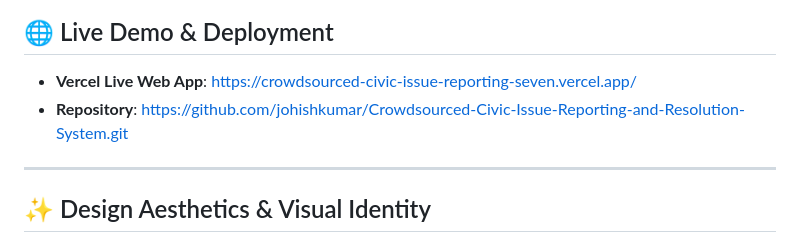
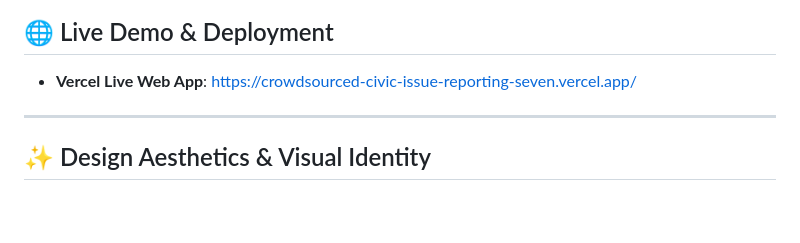
Before and after one commit to johishkumar/Crowdsourced-Civic-Issue-Reporting-and-Resolution-System, a Markdown page: README.md, the part around the change. Rendered like a GitHub page; blank space fills up the shorter version.

```diff
--- a/README.md
+++ b/README.md
@@ -14,8 +14,6 @@ An end-to-end, full-stack crowdsourced civic issue reporting and resolution plat
 ## 🌐 Live Demo & Deployment
 
 - **Vercel Live Web App**: [https://crowdsourced-civic-issue-reporting-seven.vercel.app/](https://crowdsourced-civic-issue-reporting-seven.vercel.app/)
-- **Repository**: [https://github.com/johishkumar/Crowdsourced-Civic-Issue-Reporting-and-Resolution-System.git](https://github.com/johishkumar/Crowdsourced-Civic-Issue-Reporting-and-Resolution-System.git)
-
 ---
 
 ## ✨ Design Aesthetics & Visual Identity
```
